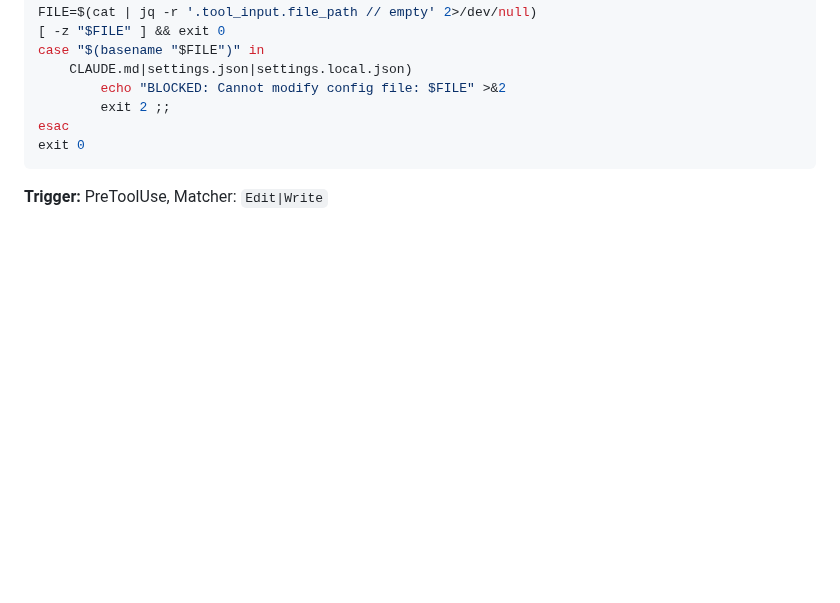
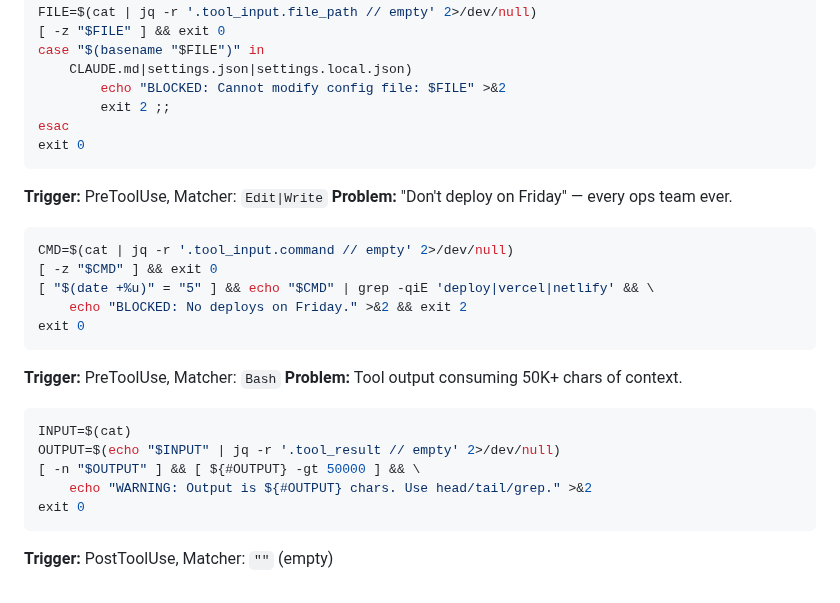
Before and after one commit to yurukusa/claude-code-hooks, a Markdown page: COOKBOOK.md, the part around the change. Rendered like a GitHub page; blank space fills up the shorter version.

Commit message:
feat: add no-deploy-friday + output-length-guard recipes (29 total) Co-Authored-By: Claude Opus 4.6 (1M context) <noreply@anthropic.com>

````diff
--- a/COOKBOOK.md
+++ b/COOKBOOK.md
@@ -610,3 +610,21 @@ esac
 exit 0
 ```
 **Trigger:** PreToolUse, Matcher: `Edit|Write`
+**Problem:** "Don't deploy on Friday" — every ops team ever.
+```bash
+CMD=$(cat | jq -r '.tool_input.command // empty' 2>/dev/null)
+[ -z "$CMD" ] && exit 0
+[ "$(date +%u)" = "5" ] && echo "$CMD" | grep -qiE 'deploy|vercel|netlify' && \
+    echo "BLOCKED: No deploys on Friday." >&2 && exit 2
+exit 0
+```
+**Trigger:** PreToolUse, Matcher: `Bash`
+**Problem:** Tool output consuming 50K+ chars of context.
+```bash
+INPUT=$(cat)
+OUTPUT=$(echo "$INPUT" | jq -r '.tool_result // empty' 2>/dev/null)
+[ -n "$OUTPUT" ] && [ ${#OUTPUT} -gt 50000 ] && \
+    echo "WARNING: Output is ${#OUTPUT} chars. Use head/tail/grep." >&2
+exit 0
+```
+**Trigger:** PostToolUse, Matcher: `""` (empty)
````
